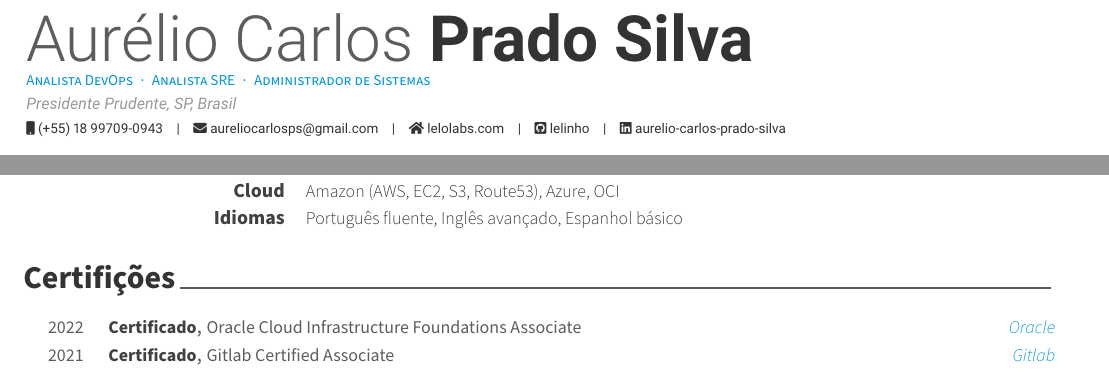
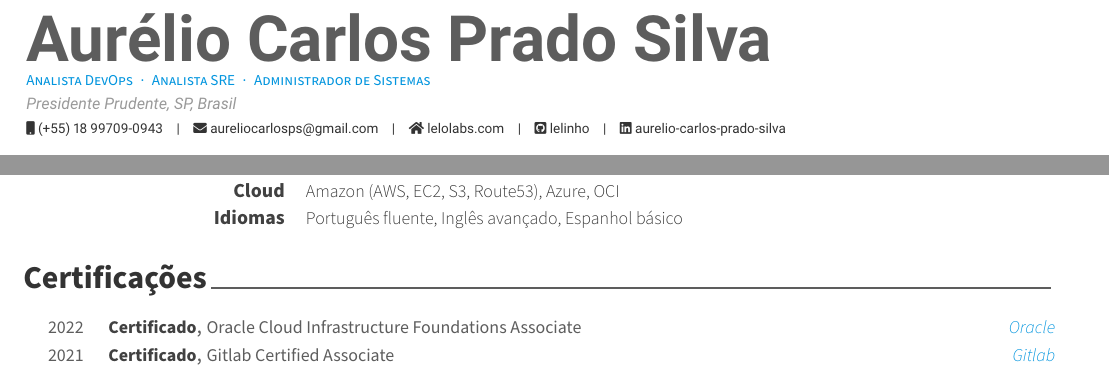
Before and after one commit to lelinho/curriculo_Aurelio, a LaTeX CV (curriculo.tex, which reads awesome-cv.cls, resume/certificacoes.tex): two parts of pages 1 and 3 of 3, joined at a grey line, cut so that both start at the same text. Compiled offline with XeLaTeX.

Commit message:
Ajustes de layout

```diff
--- a/awesome-cv.cls
+++ b/awesome-cv.cls
@@ -105,7 +105,7 @@
 %-------------------------------------------------------------------------------
 %% Page Layout
 % Configure page margins with geometry
-\geometry{left=2.0cm, top=1.5cm, right=2.0cm, bottom=2.0cm, footskip=.5cm}
+\geometry{left=1.5cm, top=1.5cm, right=1.5cm, bottom=1.5cm, footskip=.5cm}
 
 %% Header & Footer
 % Set offset to each header and footer
@@ -174,8 +174,8 @@
 %-------------------------------------------------------------------------------
 % Configure styles for each CV elements
 % For fundamental structures
-\newcommand*{\headerfirstnamestyle}[1]{{\fontsize{32pt}{1em}\headerfontlight\color{graytext} #1}}
-\newcommand*{\headerlastnamestyle}[1]{{\fontsize{32pt}{1em}\headerfont\bfseries\color{text} #1}}
+\newcommand*{\headerfirstnamestyle}[1]{{\fontsize{32pt}{1em}\headerfont\bfseries\color{graytext} #1}}
+\newcommand*{\headerlastnamestyle}[1]{{\fontsize{32pt}{1em}\headerfont\bfseries\color{graytext} #1}}
 \newcommand*{\headerpositionstyle}[1]{{\fontsize{7.6pt}{1em}\bodyfont\scshape\color{awesome} #1}}
 \newcommand*{\headeraddressstyle}[1]{{\fontsize{8pt}{1em}\headerfont\itshape\color{lighttext} #1}}
 \newcommand*{\headersocialstyle}[1]{{\fontsize{6.8pt}{1em}\headerfont\color{text} #1}}
--- a/resume/certificacoes.tex
+++ b/resume/certificacoes.tex
@@ -1,7 +1,7 @@
 %-------------------------------------------------------------------------------
 %	SECTION TITLE
 %-------------------------------------------------------------------------------
-\cvsection{Certifições}
+\cvsection{Certificações}
 
 
 %-------------------------------------------------------------------------------
```
